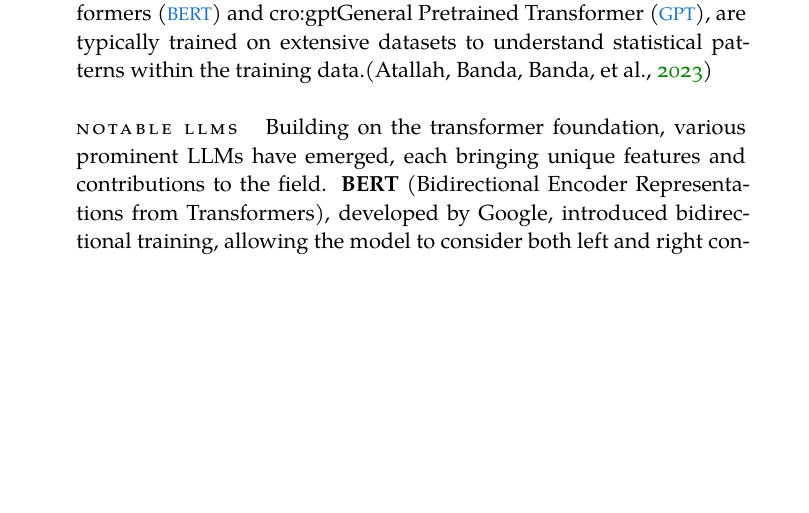
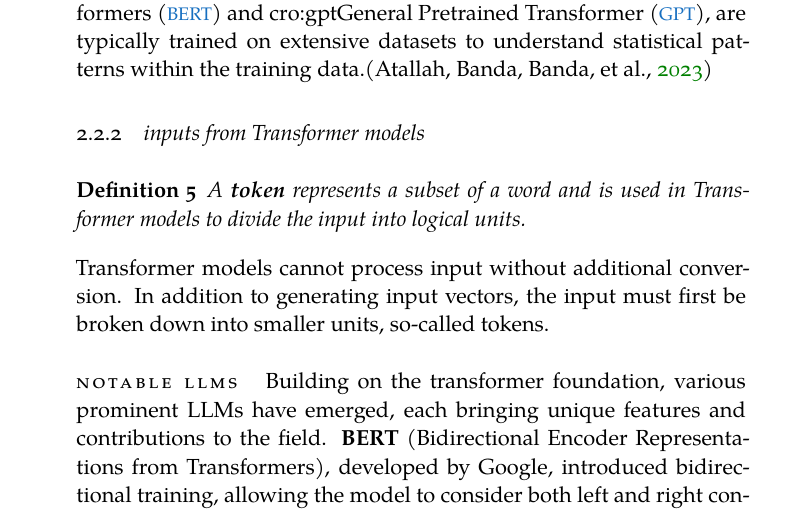
Before and after one commit to HSKuenzig/bachelor-thesis-SS24-Simon-Kuenzig, a LaTeX thesis (thesis.tex, which reads Chapters/2Preliminaries.tex): part of page 16 of 48, cut so that both start at the same text, the shorter picture padded with empty space. Compiled offline with XeLaTeX; a missing font is replaced by an installed copy or a similar font.

Commit message:
Update 2Preliminaries.tex

```diff
--- a/Chapters/2Preliminaries.tex
+++ b/Chapters/2Preliminaries.tex
@@ -39,7 +39,13 @@
 The architecture transformers are based on, introduced by \citet{vaswani2017attention}, allows to processes entire sequences of text simultaneously, thereby enabling the model to recognise and connect complex patterns and dependencies in natural languages.
 By leveraging self-attention, Transformers can weigh the importance of different words, described as token, in a certain sized context window.
 Transformer-based models, such as \ac{bert} and \ac{gpt}, are typically trained on extensive datasets to understand statistical patterns within the training data.\citep{atallah2023impact}
-
+\subsection{inputs from Transformer models}
+\begin{definition}\label{def:token}
+    A \textbf{token} represents a subset of a word and is used in Transformer models to divide the input into logical units.
+\end{definition}
+Transformer models cannot process input without additional conversion.
+In addition to generating input vectors, the input must first be broken down into smaller units, so-called tokens.
+%
 \paragraph{Notable LLMs} Building on the transformer foundation, various prominent LLMs have emerged, each bringing unique features and contributions to the field. \textbf{BERT} (Bidirectional Encoder Representations from Transformers), developed by Google, introduced bidirectional training, allowing the model to consider both left and right context for each word. This bidirectional approach significantly improved performance across numerous NLP tasks, including question answering and text classification \citep{devlin2019bert}.
 
 Another influential model, \textbf{GPT-4} (Generative Pre-trained Transformer 4) by OpenAI, further expanded on the capabilities of transformers by an estimated around 1 trillion parameter architecture. GPT-4 demonstrated few-shot learning capabilities, enabling it to perform well on new tasks with minimal fine-tuning, thus broadening its applicability in various domains \citep{brown2020gpt3}.
```
